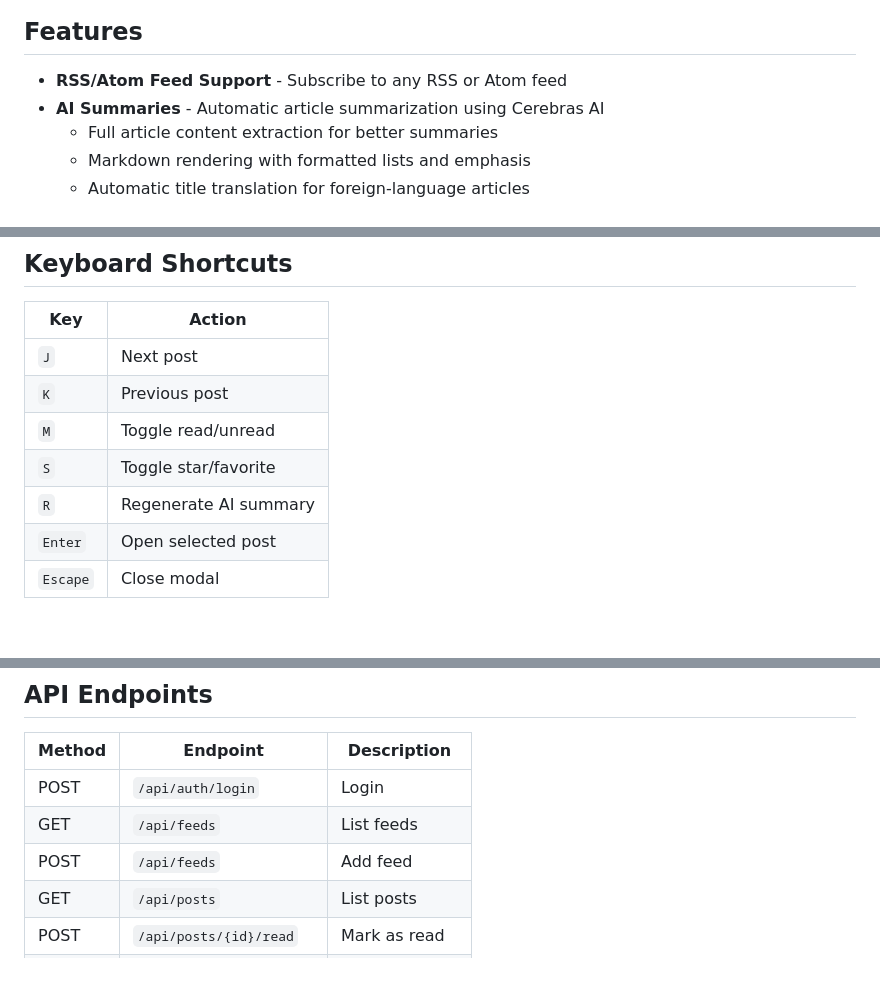
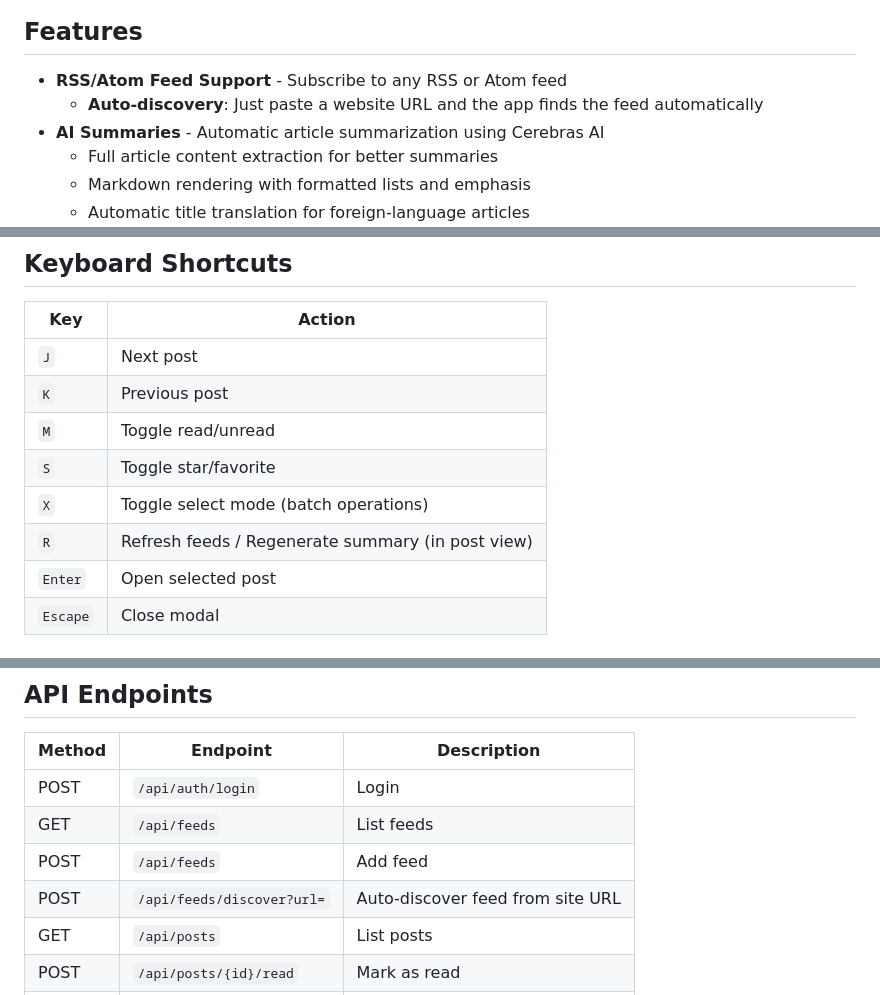
Before and after one commit to janiosarmento/risos, a Markdown page: README.md, 3 parts joined by grey strips. Rendered like a GitHub page; blank space fills up the shorter version.

Commit message:
Update documentation for new features
- Add auto-discovery feature to README
- Add keyboard shortcut X to shortcuts table
- Add /feeds/discover endpoint to API docs
- Update PROGRESSO.md with session 2025-12-31

🤖 Generated with [Claude Code](https://claude.com/claude-code)

Co-Authored-By: Claude Opus 4.5 <noreply@anthropic.com>

```diff
--- a/README.md
+++ b/README.md
@@ -7,6 +7,7 @@ A self-hosted RSS reader with AI-powered article summaries.
 ## Features
 
 - **RSS/Atom Feed Support** - Subscribe to any RSS or Atom feed
+  - **Auto-discovery**: Just paste a website URL and the app finds the feed automatically
 - **AI Summaries** - Automatic article summarization using Cerebras AI
   - Full article content extraction for better summaries
   - Markdown rendering with formatted lists and emphasis
@@ -276,7 +277,8 @@ Add or edit translations in `htdocs/static/locales/`:
 | `K` | Previous post |
 | `M` | Toggle read/unread |
 | `S` | Toggle star/favorite |
-| `R` | Regenerate AI summary |
+| `X` | Toggle select mode (batch operations) |
+| `R` | Refresh feeds / Regenerate summary (in post view) |
 | `Enter` | Open selected post |
 | `Escape` | Close modal |
 
@@ -343,6 +345,7 @@ The frontend uses CDN-hosted Alpine.js and Tailwind CSS, so no build step is req
 | POST | `/api/auth/login` | Login |
 | GET | `/api/feeds` | List feeds |
 | POST | `/api/feeds` | Add feed |
+| POST | `/api/feeds/discover?url=` | Auto-discover feed from site URL |
 | GET | `/api/posts` | List posts |
 | POST | `/api/posts/{id}/read` | Mark as read |
 | GET | `/api/categories` | List categories |
```
